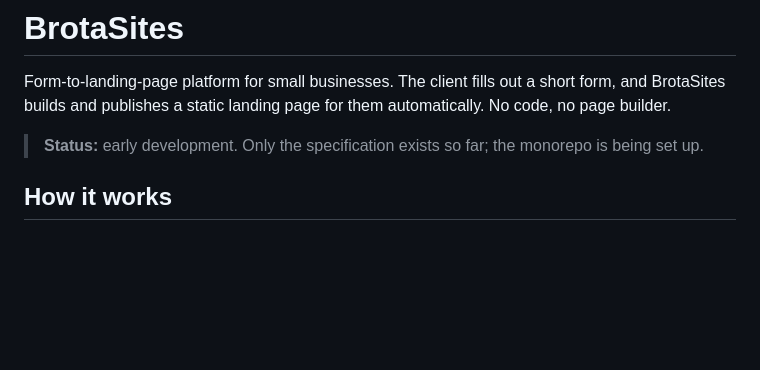
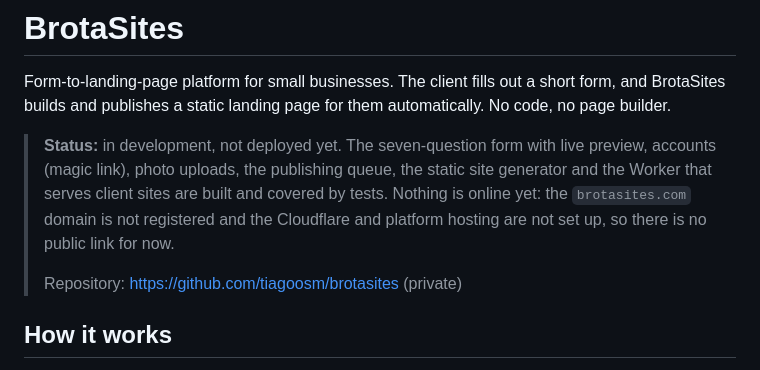
Before and after one commit to tiagoosm/brotasites, a Markdown page: README.md, the part around the change. GitHub-like rendering; blank space fills up the shorter version.

Commit message:
Update the README status: built and tested, not deployed yet
Co-Authored-By: Claude Opus 5.5 <noreply@anthropic.com>

```diff
--- a/README.md
+++ b/README.md
@@ -2,7 +2,9 @@
 
 Form-to-landing-page platform for small businesses. The client fills out a short form, and BrotaSites builds and publishes a static landing page for them automatically. No code, no page builder.
 
-> **Status:** early development. Only the specification exists so far; the monorepo is being set up.
+> **Status:** in development, not deployed yet. The seven-question form with live preview, accounts (magic link), photo uploads, the publishing queue, the static site generator and the Worker that serves client sites are built and covered by tests. Nothing is online yet: the `brotasites.com` domain is not registered and the Cloudflare and platform hosting are not set up, so there is no public link for now.
+>
+> Repository: https://github.com/tiagoosm/brotasites (private)
 
 ## How it works
 
```
